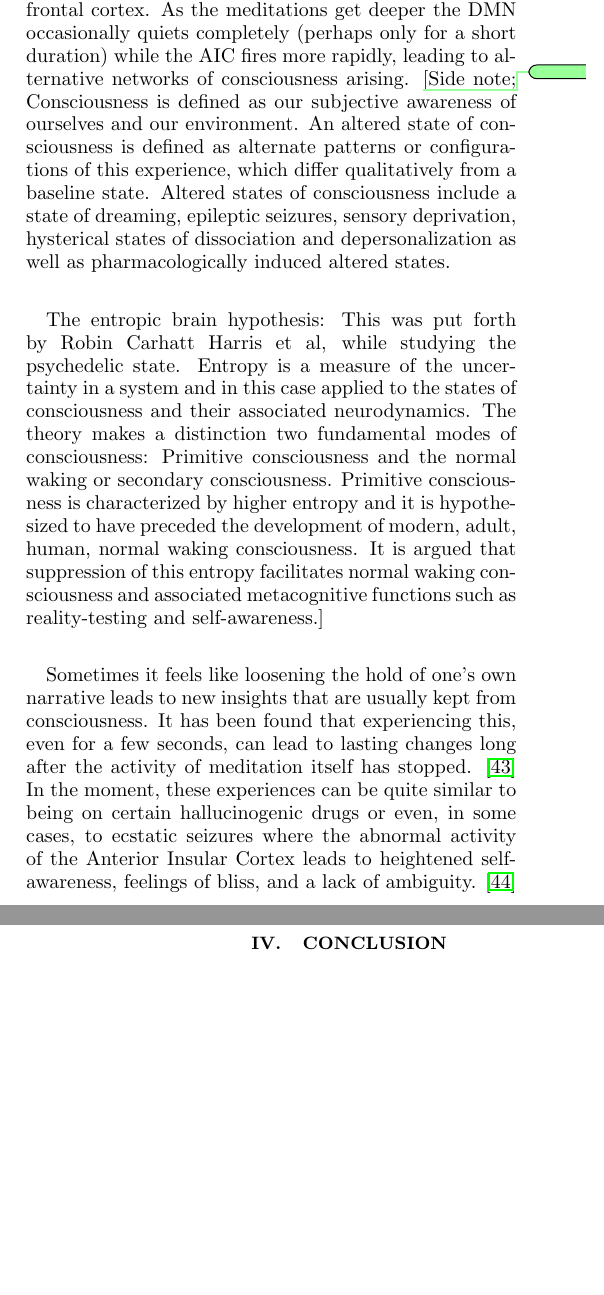
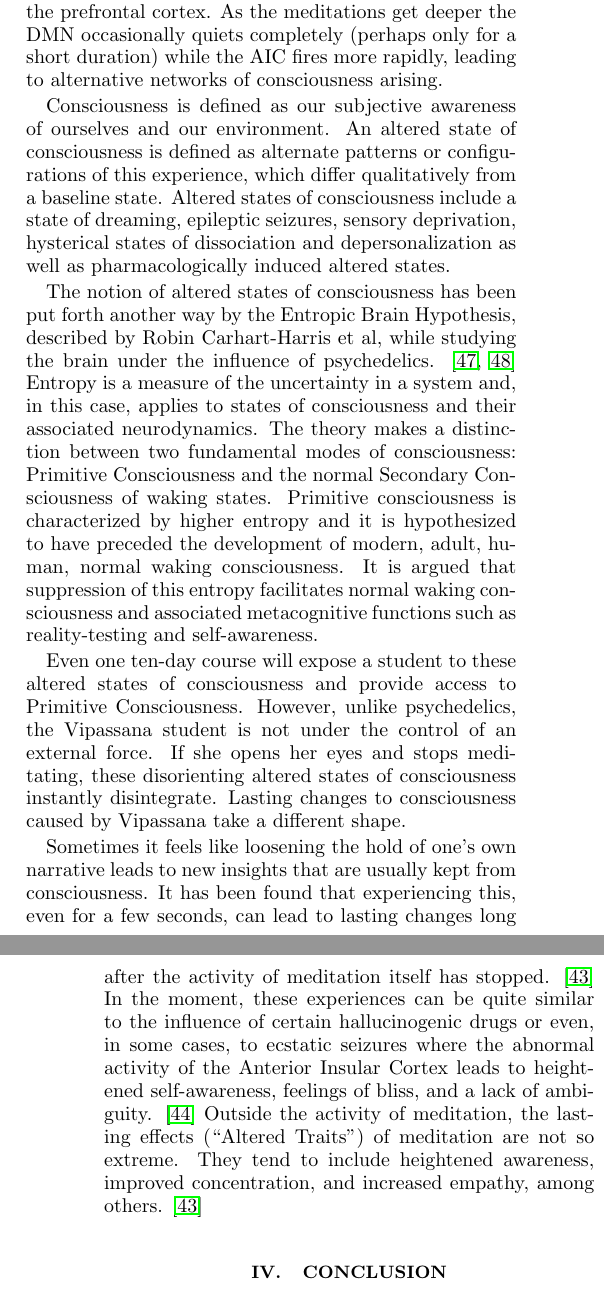
Before and after one commit to deobald/vipassana-for-hackers, a LaTeX paper (paper-two/paper-two.tex): two parts of the columns of pages 7 and 8 of 10, joined at a grey line, cut so that both start at the same text, the shorter picture padded with empty space. Compiled offline with pdfLaTeX.

Commit message:
edits to preethis most recent fixes

```diff
--- a/paper-two/paper-two.tex
+++ b/paper-two/paper-two.tex
@@ -548,31 +548,45 @@ meditate, it may feel as though the body has shifted in space or rotated in diff
 due to the temporary down regulation of the prefrontal cortex. As the meditations get deeper the DMN
 occasionally quiets completely (perhaps only for a short duration) while the AIC
 fires more rapidly, leading to alternative networks of consciousness
-arising. \todo
+arising.
 
-[Side note; Consciousness is defined as our subjective awareness of ourselves and our environment.
+Consciousness is defined as our subjective awareness of ourselves and our environment.
 An altered state of consciousness is defined as alternate patterns or configurations of
 this experience, which differ qualitatively from a baseline state.
 Altered states of consciousness include a state of dreaming, epileptic seizures, sensory deprivation,
 hysterical states of dissociation and depersonalization as well as pharmacologically induced altered states.
 
-The entropic brain hypothesis: This was put forth by Robin Carhatt Harris et al, while studying
-the psychedelic state. Entropy is a measure of the uncertainty in a system and in this case applied
-to the states of consciousness and their associated neurodynamics. The theory makes a distinction
-two fundamental modes of consciousness: Primitive consciousness and the normal waking or secondary
-consciousness.
+The notion of altered states of consciousness has been put forth another way by the
+Entropic Brain Hypothesis, described by Robin Carhart-Harris et al, while studying
+the brain under the influence of psychedelics. \cite{entropic,entropicrevisited} Entropy is a measure of the
+uncertainty in a system and, in this case, applies
+to states of consciousness and their associated neurodynamics. The theory makes a
+distinction between
+two fundamental modes of consciousness: Primitive Consciousness and the normal Secondary
+Consciousness of waking states.
 Primitive consciousness is characterized by higher entropy and it is hypothesized to have
 preceded the development of modern, adult, human, normal waking consciousness.
 It is argued that suppression of this entropy facilitates normal waking consciousness
-and associated metacognitive functions such as reality-testing and self-awareness.]
+and associated metacognitive functions such as reality-testing and self-awareness.
+
+Even one ten-day course will expose a student to these altered states of
+consciousness and provide access to Primitive Consciousness. However, unlike
+psychedelics, the Vipassana student is not under the control of an external force. If
+she opens her eyes and stops meditating, these disorienting altered states of
+consciousness instantly disintegrate. Lasting changes to consciousness caused by
+Vipassana take a different shape.
 
 Sometimes it feels like loosening the hold of one's own narrative leads to new insights that are
 usually kept from consciousness. It has been found that experiencing this, even for a
 few seconds, can lead to lasting changes long after the activity of meditation itself
 has stopped. \cite{alteredtraits} In the moment, these experiences can be quite
-similar to being on certain hallucinogenic drugs or even, in some cases, to ecstatic
+similar to the influence of certain hallucinogenic drugs or even, in some cases, to ecstatic
 seizures where the abnormal activity of the Anterior Insular Cortex leads to
-heightened self-awareness, feelings of bliss, and a lack of ambiguity. \cite{cortexbliss}
+heightened self-awareness, feelings of bliss, and a lack of
+ambiguity. \cite{cortexbliss} Outside the activity of meditation, the lasting effects
+(``Altered Traits'') of meditation are not so extreme. They tend to include
+heightened awareness, improved concentration, and increased empathy, among
+others. \cite{alteredtraits}
 
 \section{Conclusion}
 
```
Also changed, not shown: output/paper-two.pdf, paper-two/paper-two.tex (15 more changed lines), 1 other file.
